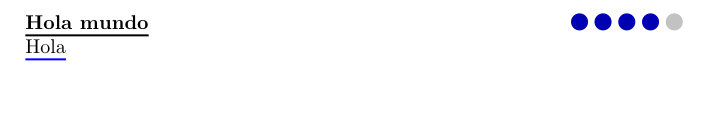
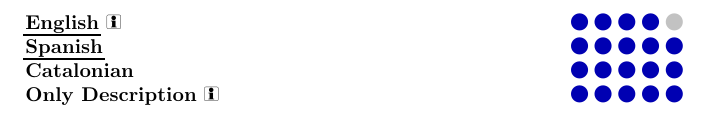
Before and after one commit to esdandreu/esdandreu, a LaTeX CV (cv/andreu-gimenez-bolinches.tex, which reads cv/infinity-cv.cls): part of the page, cut at the place of the change. Compiled offline with pdfLaTeX.

Commit message:
not the exact way I imagined the comments to work

```diff
--- a/cv/andreu-gimenez-bolinches.tex
+++ b/cv/andreu-gimenez-bolinches.tex
@@ -1,6 +1,9 @@
 \documentclass[]{infinity-cv}
 \usepackage[utf8]{inputenc} % Allows the use of emojis and other unicode characters
-
+\hypersetup{
+    urlbordercolor=emphasis,
+    pdfborderstyle={/S/U/W 1}
+}
 %% Colours
 % \definecolor{VividPurple}{HTML}{000000}
 % \definecolor{SlateGrey}{HTML}{2E2E2E}
@@ -24,7 +27,7 @@
 % \fi
 
 \begin{document}
-\cvskill{Hola mundo}{4}{Hoooola}
-\pdfmarkupcomment[markup=Underline,color=blue]{Hola}{Comentario}
-% \makecvskills{languages.csv}
+
+\makecvskills{languages.csv}
+
 \end{document}
--- a/cv/infinity-cv.cls
+++ b/cv/infinity-cv.cls
@@ -35,7 +35,9 @@
 \RequirePackage{fontawesome} % Adds icons like \faCircle
 \RequirePackage{datatool} % Allows iterating over csv files
 \RequirePackage{pdfcomment} % Allows the insertion of comments and annotations
-% \RequirePackage{pgffor}
+\RequirePackage{xparse} % Allows complex commands
+\RequirePackage{xifthen} % Allows complex boolean logic
+\RequirePackage{marvosym} % Adds symbols like \Info
 
 %% Configuration --------------------------------------------------------------
 % Colours
@@ -67,13 +69,20 @@
 %% Skills ---------------------------------------------------------------------
 \newcommand{\ratingmarker}{\faCircle}% Rating marker for \cvskill
 
-% TODO add optional command and disable comment if description is not provided
-% TODO add hyperlink
-\newcommand{\cvskill}[3]{% Single skill display
-% Usage \cvskill{Text}{Numeric Rating up to 5}{Description}
-    \textbf{\pdfmarkupcomment[markup=Underline,color=emphasis]{#1}{#3}}\hfill
+\NewDocumentCommand{\cvskill}{ O{} O{} m m}{% Single skill display
+% Usage \cvskill[description][link]{Text}{Numeric Rating up to 5}
+    \ifthenelse{\equal{#1}{}}% If not description
+    {%
+        \ifthenelse{\equal{#2}{}}{\textbf{#3}}{\href{#2}{\textbf{#3}}}%
+        \hfill%
+    }%
+    {%
+        \ifthenelse{\equal{#2}{}}{\textbf{#3}}{\href{#2}{\textbf{#3}}}
+        \pdfmarkupcomment[markup=Underline,color=white]{\Info}{#1}%
+        \hfill%
+    }%
     \foreach \x in {1,...,5}{%
-    \space{\ifnumgreater{\x}{#2}{\color{body!30}}{\color{accent}}\ratingmarker}}\par%
+    \space{\ifnumgreater{\x}{#4}{\color{body!30}}{\color{accent}}\ratingmarker}}\par%
 }
 
 \newcommand{\makecvskills}[1]{% Skill display from csv
@@ -89,7 +98,7 @@
         \link=link%
     }%
     {% Body
-        \cvskill{\skill}{\level}{\description H}
+        \cvskill[\description][\link]{\skill}{\level}
     }%
 }
 
```
Also changed, not shown: cv/languages.csv (+2 -1 lines), cv/andreu-gimenez-bolinches.pdf, cv/test.tex (added).
